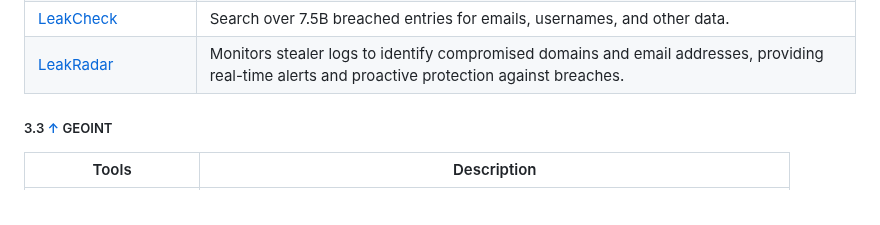
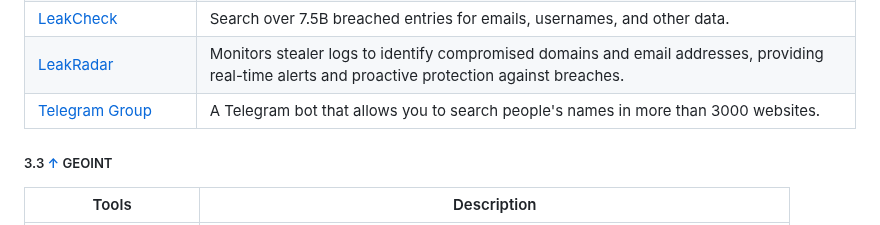
Before and after one commit to qwerty510/cybersources, a Markdown page: README.md, the part around the change. GitHub-like rendering.

Commit message:
Test fork README.md

```diff
--- a/README.md
+++ b/README.md
@@ -185,6 +185,8 @@ If you find this repository helpful, please consider giving it a star! Your supp
 | [Hunter](https://hunter.io)                  | Find email addresses quickly and connect with business contacts.            |
 | [LeakCheck](https://leakcheck.io/)           | Search over 7.5B breached entries for emails, usernames, and other data.    |
 | [LeakRadar](https://leakradar.io/) | Monitors stealer logs to identify compromised domains and email addresses, providing real-time alerts and proactive protection against breaches. |
+|[Telegram Group](https://t.me/+tObrYXqGOetmODhl)|A Telegram bot that allows you to search people's names in more than 3000 websites.|
+
 
 ##### 3.3 [↑](#-content) GEOINT
 
```
